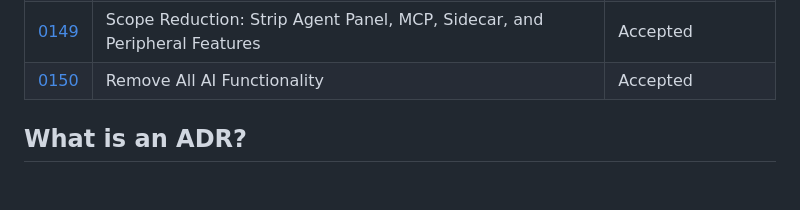
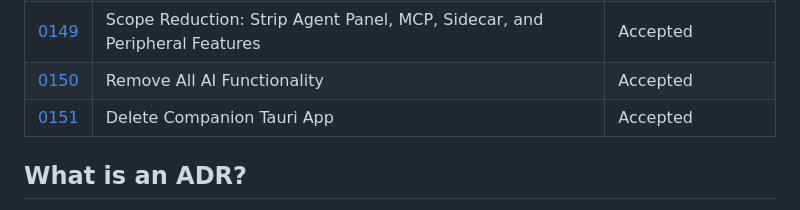
Before and after one commit to daneb/forgiven, a Markdown page: docs/adr/README.md, the part around the change. Drawn GitHub-style; blank space fills up the shorter version.

```diff
--- a/docs/adr/README.md
+++ b/docs/adr/README.md
@@ -158,6 +158,7 @@ that motivated it, what was decided, and the consequences.
 | [0148](0148-companion-plain-binary-distribution.md) | Companion: Plain Binary Distribution | Accepted |
 | [0149](0149-scope-reduction-strip-agent-panel-mcp-sidecar-peripheral-features.md) | Scope Reduction: Strip Agent Panel, MCP, Sidecar, and Peripheral Features | Accepted |
 | [0150](0150-remove-all-ai-functionality.md) | Remove All AI Functionality | Accepted |
+| [0151](0151-delete-companion-tauri-app.md) | Delete Companion Tauri App | Accepted |
 
 ## What is an ADR?
 
```
Also changed, not shown: docs/adr/0151-delete-companion-tauri-app.md (added, +42 -0 lines).
